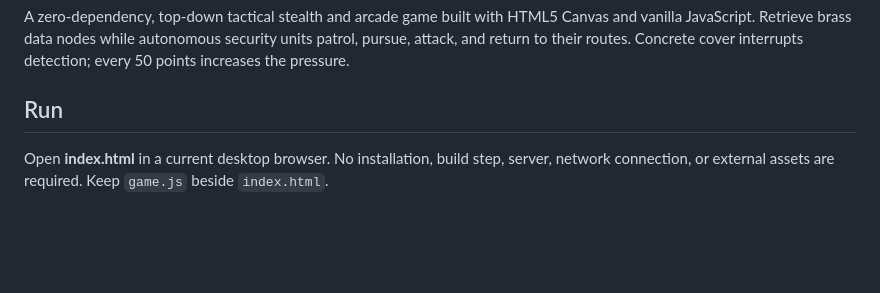
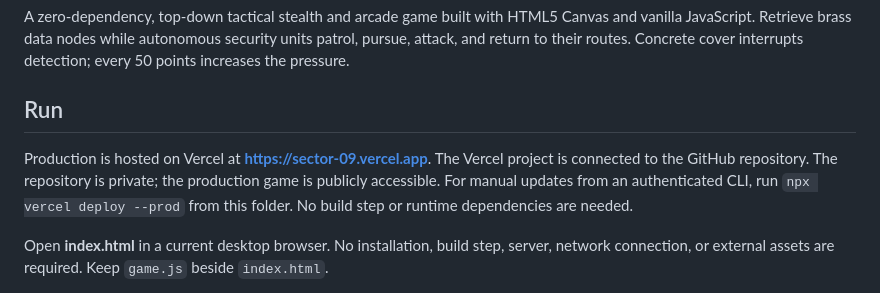
Before and after one commit to krishnaagarwal2025-a11y/sector-09, a Markdown page: README.md, the part around one of its changes. Rendered like a GitHub page; blank space fills up the shorter version.

Commit message:
Document production deployment and repository links

```diff
--- a/README.md
+++ b/README.md
@@ -3,6 +5,8 @@
 A zero-dependency, top-down tactical stealth and arcade game built with HTML5 Canvas and vanilla JavaScript. Retrieve brass data nodes while autonomous security units patrol, pursue, attack, and return to their routes. Concrete cover interrupts detection; every 50 points increases the pressure.
 
 ## Run
+
+Production is hosted on Vercel at **https://sector-09.vercel.app**. The Vercel project is connected to the GitHub repository. The repository is private; the production game is publicly accessible. For manual updates from an authenticated CLI, run `npx vercel deploy --prod` from this folder. No build step or runtime dependencies are needed.
 
 Open **index.html** in a current desktop browser. No installation, build step, server, network connection, or external assets are required. Keep `game.js` beside `index.html`.
 
```
Also changed, not shown: other parts of README.md (+2 -0 lines).
